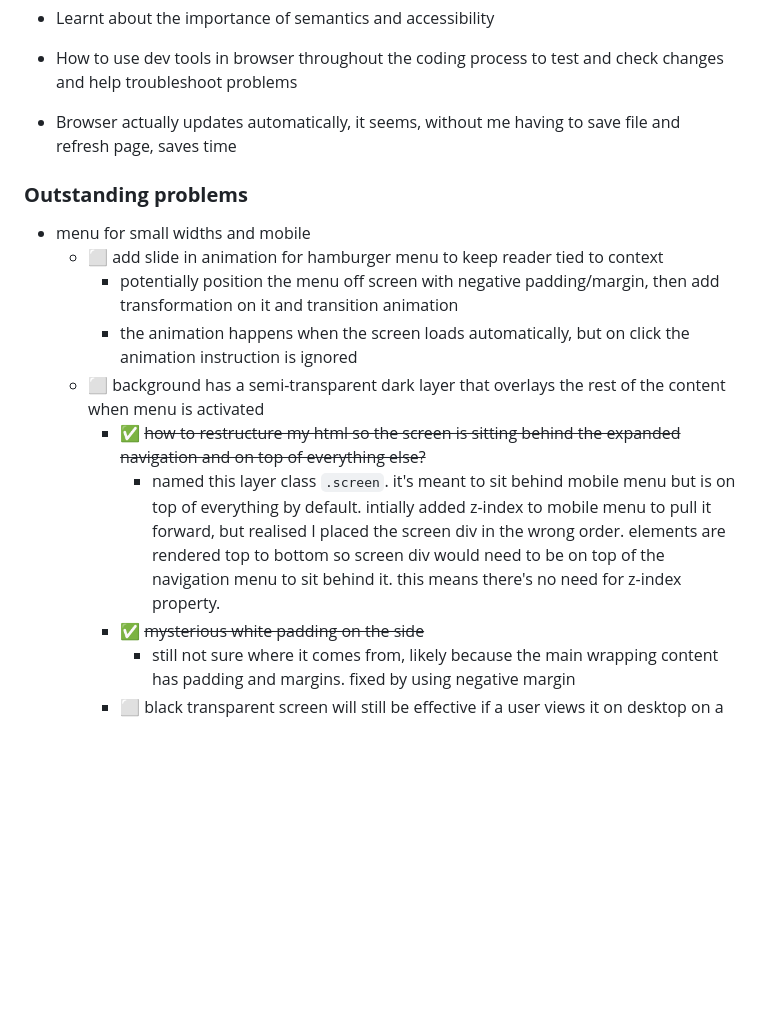
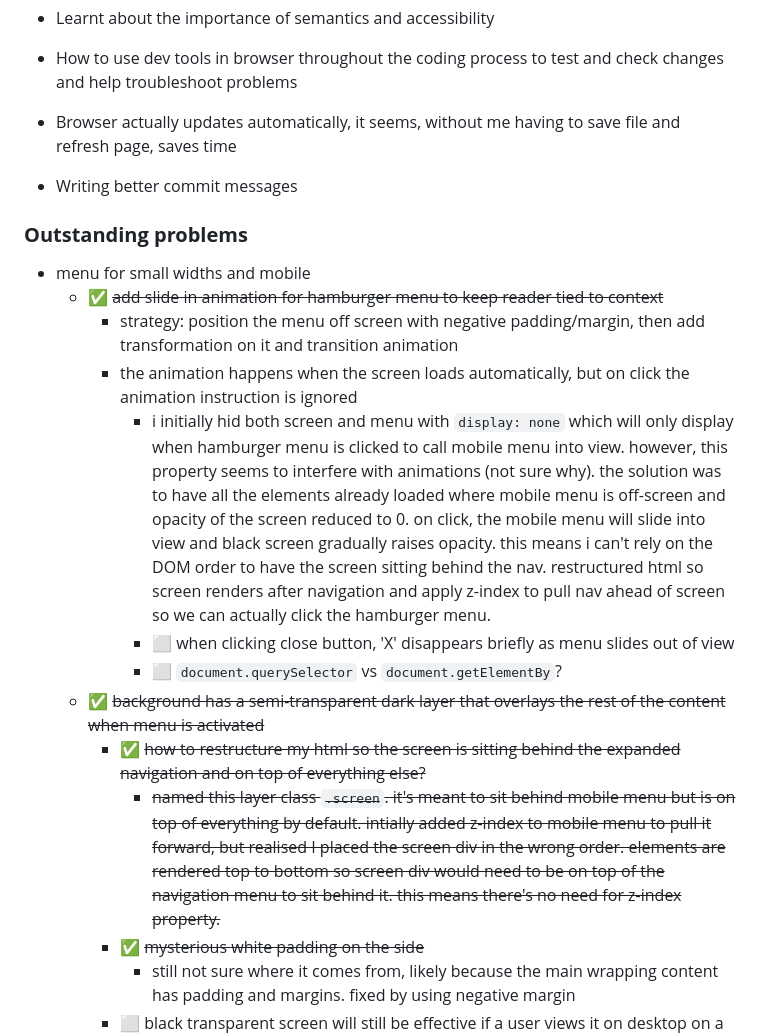
Before and after one commit to chrispycrust/news-homepage, a Markdown page: README.md, the part around the change. Rendered like a GitHub page; blank space fills up the shorter version.

Commit message:
Check off task, add new task for mobile menu

```diff
--- a/README.md
+++ b/README.md
@@ -54,16 +54,20 @@ To be completed
 - Learnt about the importance of semantics and accessibility
 - How to use dev tools in browser throughout the coding process to test and check changes and help troubleshoot problems
 - Browser actually updates automatically, it seems, without me having to save file and refresh page, saves time
+- Writing better commit messages
 
 ### **Outstanding problems**
 
 - menu for small widths and mobile
-  - ⬜️ add slide in animation for hamburger menu to keep reader tied to context
-    - potentially position the menu off screen with negative padding/margin, then add transformation on it and transition animation
+  - ✅ ~~add slide in animation for hamburger menu to keep reader tied to context~~
+    - strategy: position the menu off screen with negative padding/margin, then add transformation on it and transition animation
     - the animation happens when the screen loads automatically, but on click the animation instruction is ignored
-  - ⬜️ background has a semi-transparent dark layer that overlays the rest of the content when menu is activated
+      - i initially hid both screen and menu with `display: none` which will only display when hamburger menu is clicked to call mobile menu into view. however, this property seems to interfere with animations (not sure why). the solution was to have all the elements already loaded where mobile menu is off-screen and opacity of the screen reduced to 0. on click, the mobile menu will slide into view and black screen gradually raises opacity. this means i can't rely on the DOM order to have the screen sitting behind the nav. restructured html so screen renders after navigation and apply z-index to pull nav ahead of screen so we can actually click the hamburger menu.
+      - ⬜️ when clicking close button, 'X' disappears briefly as menu slides out of view
+      - ⬜️ `document.querySelector` vs `document.getElementBy`?
+  - ✅ ~~background has a semi-transparent dark layer that overlays the rest of the content when menu is activated~~
     - ✅ ~~how to restructure my html so the screen is sitting behind the expanded navigation and on top of everything else?~~
-        - named this layer class `.screen`. it's meant to sit behind mobile menu but is on top of everything by default. intially added z-index to mobile menu to pull it forward, but realised I placed the screen div in the wrong order. elements are rendered top to bottom so screen div would need to be on top of the navigation menu to sit behind it. this means there's no need for z-index property.
+        - ~~named this layer class `.screen`. it's meant to sit behind mobile menu but is on top of everything by default. intially added z-index to mobile menu to pull it forward, but realised I placed the screen div in the wrong order. elements are rendered top to bottom so screen div would need to be on top of the navigation menu to sit behind it. this means there's no need for z-index property.~~
     - ✅ ~~mysterious white padding on the side~~
       - still not sure where it comes from, likely because the main wrapping content has padding and margins. fixed by using negative margin
     - ⬜️ black transparent screen will still be effective if a user views it on desktop on a tiny screen then manually increases screen size without closing the mobile menu. this doesn't trigger the javascript that hides the screen, which means while the mobile menu disappears, the black screen stays and the user will have no way to turn it off. need to find a way to automatically trigger screen off if user forgets to close mobile menu on a desktop
```
